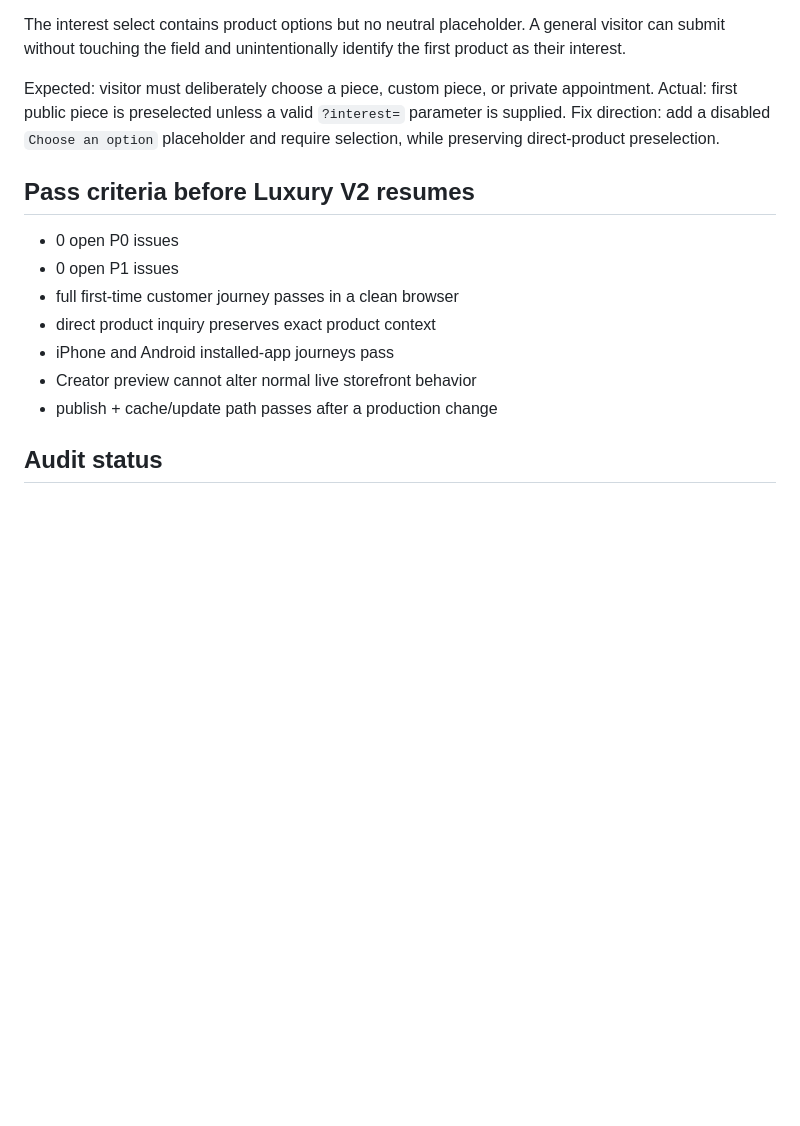
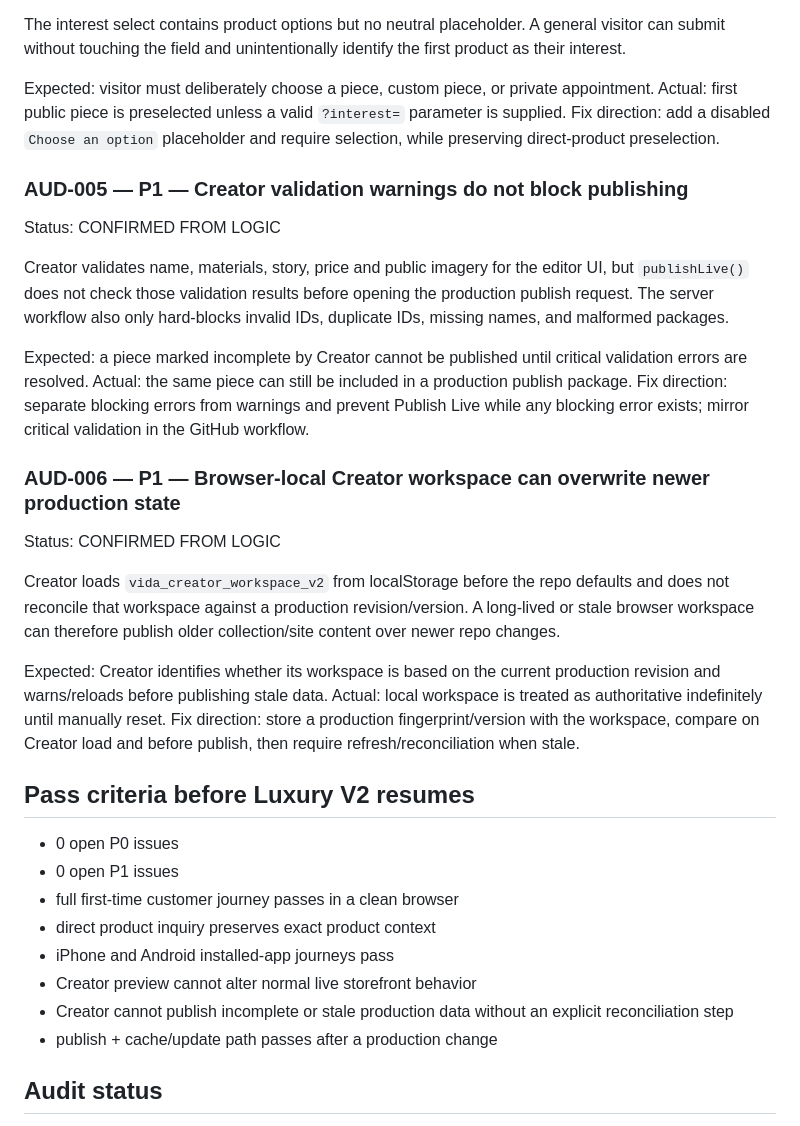
Before and after one commit to milanesajade-art/OldSoulGem, a Markdown page: docs/FUNCTIONAL_AUDIT_2026-07-30.md, the part around the change. GitHub-like rendering; blank space fills up the shorter version.

Commit message:
Add Creator logic findings to functional audit

```diff
--- a/docs/FUNCTIONAL_AUDIT_2026-07-30.md
+++ b/docs/FUNCTIONAL_AUDIT_2026-07-30.md
@@ -60,6 +60,24 @@ Expected: visitor must deliberately choose a piece, custom piece, or private app
 Actual: first public piece is preselected unless a valid `?interest=` parameter is supplied.
 Fix direction: add a disabled `Choose an option` placeholder and require selection, while preserving direct-product preselection.
 
+### AUD-005 — P1 — Creator validation warnings do not block publishing
+Status: CONFIRMED FROM LOGIC
+
+Creator validates name, materials, story, price and public imagery for the editor UI, but `publishLive()` does not check those validation results before opening the production publish request. The server workflow also only hard-blocks invalid IDs, duplicate IDs, missing names, and malformed packages.
+
+Expected: a piece marked incomplete by Creator cannot be published until critical validation errors are resolved.
+Actual: the same piece can still be included in a production publish package.
+Fix direction: separate blocking errors from warnings and prevent Publish Live while any blocking error exists; mirror critical validation in the GitHub workflow.
+
+### AUD-006 — P1 — Browser-local Creator workspace can overwrite newer production state
+Status: CONFIRMED FROM LOGIC
+
+Creator loads `vida_creator_workspace_v2` from localStorage before the repo defaults and does not reconcile that workspace against a production revision/version. A long-lived or stale browser workspace can therefore publish older collection/site content over newer repo changes.
+
+Expected: Creator identifies whether its workspace is based on the current production revision and warns/reloads before publishing stale data.
+Actual: local workspace is treated as authoritative indefinitely until manually reset.
+Fix direction: store a production fingerprint/version with the workspace, compare on Creator load and before publish, then require refresh/reconciliation when stale.
+
 ## Pass criteria before Luxury V2 resumes
 - 0 open P0 issues
 - 0 open P1 issues
@@ -67,6 +85,7 @@ Fix direction: add a disabled `Choose an option` placeholder and require selecti
 - direct product inquiry preserves exact product context
 - iPhone and Android installed-app journeys pass
 - Creator preview cannot alter normal live storefront behavior
+- Creator cannot publish incomplete or stale production data without an explicit reconciliation step
 - publish + cache/update path passes after a production change
 
 ## Audit status
```
